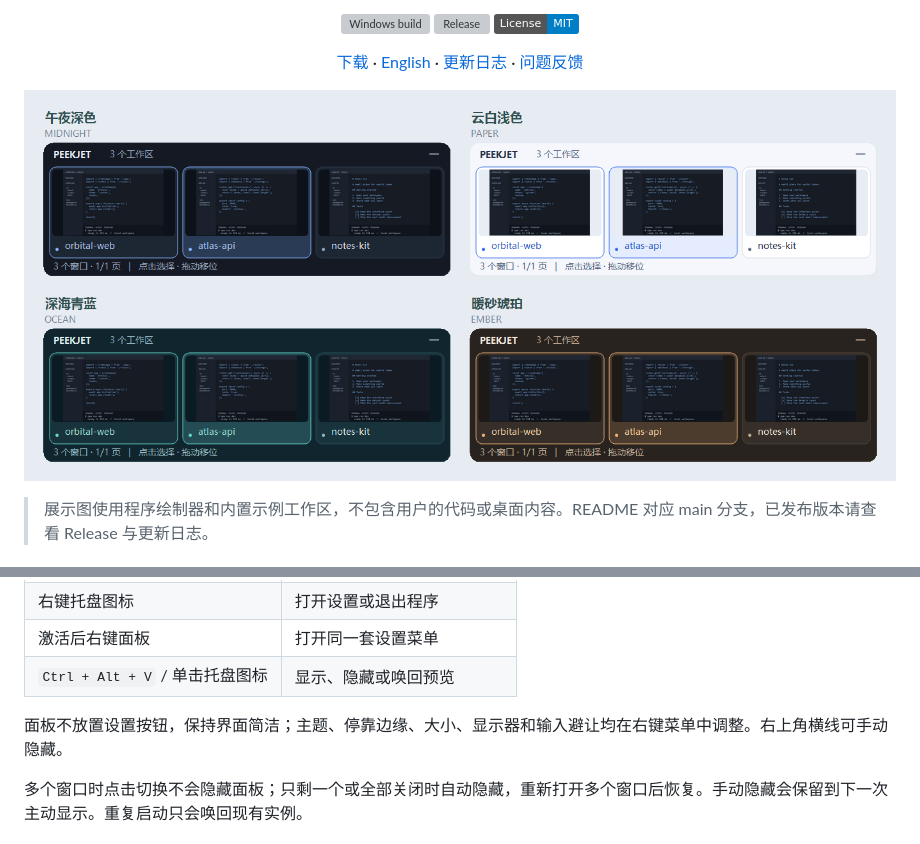
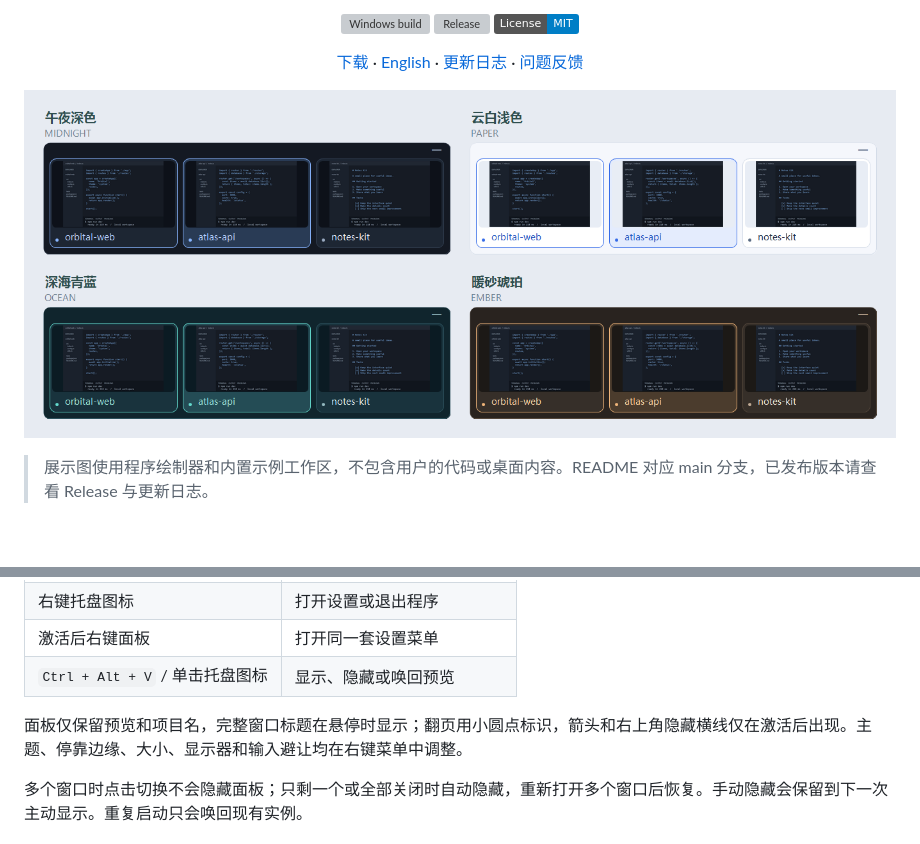
Before and after one commit to haochen12/PeekJet, a Markdown page: README.md, 2 parts joined by grey strips. Rendered like a GitHub page; pictures changed too: docs/themes/gallery.png; badges without logos; blank space fills up the shorter version; grey boxes are pictures that could not be loaded.

```diff
--- a/README.md
+++ b/README.md
@@ -58,7 +58,7 @@
 | 激活后右键面板 | 打开同一套设置菜单 |
 | `Ctrl + Alt + V` / 单击托盘图标 | 显示、隐藏或唤回预览 |
 
-面板不放置设置按钮，保持界面简洁；主题、停靠边缘、大小、显示器和输入避让均在右键菜单中调整。右上角横线可手动隐藏。
+面板仅保留预览和项目名，完整窗口标题在悬停时显示；翻页用小圆点标识，箭头和右上角隐藏横线仅在激活后出现。主题、停靠边缘、大小、显示器和输入避让均在右键菜单中调整。
 
 多个窗口时点击切换不会隐藏面板；只剩一个或全部关闭时自动隐藏，重新打开多个窗口后恢复。手动隐藏会保留到下一次主动显示。重复启动只会唤回现有实例。
 
```
Also changed, not shown: CHANGELOG.md (+6 -1 lines), README.en.md (+1 -1 lines), docs/themes/ember.png, docs/themes/midnight.png, docs/themes/ocean.png, docs/themes/paper.png, 4 other files.
